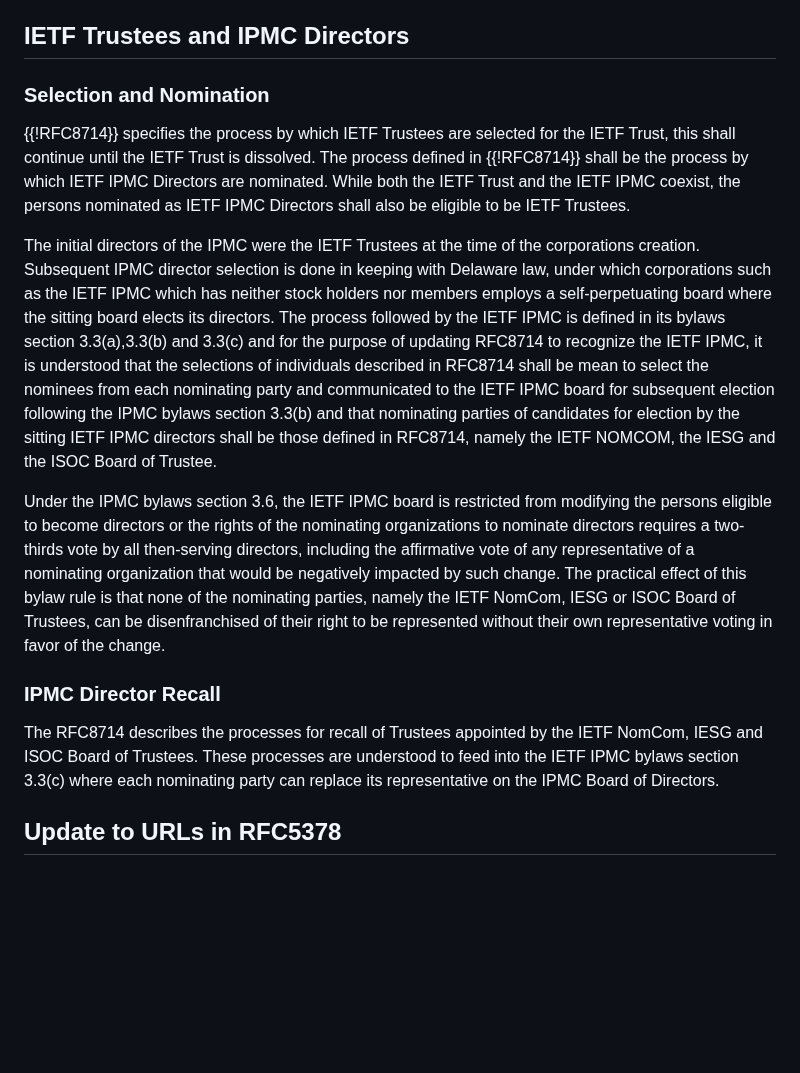
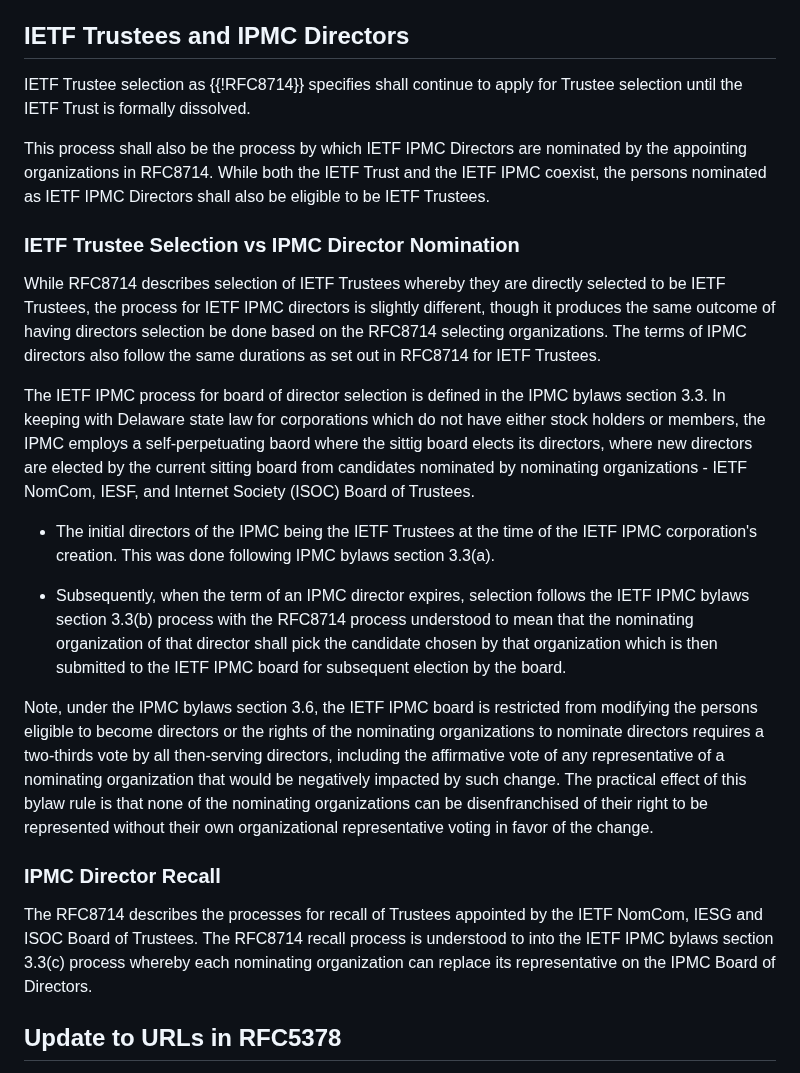
Before and after one commit to gitnnelg/draft-deen-ietf-ipmc-update, a Markdown page: draft-deen-ietf-ipmc-update.md, the part around the change. Drawn GitHub-style; blank space fills up the shorter version.

```diff
--- a/draft-deen-ietf-ipmc-update.md
+++ b/draft-deen-ietf-ipmc-update.md
@@ -117,17 +117,25 @@ Additionally, as described the IETF Trust [TLP 5.0 section 8](https://trustee.ie
 
 ##  IETF Trustees and IPMC Directors
 
-### Selection and Nomination
+IETF Trustee selection as {{!RFC8714}} specifies shall continue to apply for Trustee selection until the IETF Trust is formally dissolved.
 
-{{!RFC8714}} specifies the process by which IETF Trustees are selected for the IETF Trust, this shall continue until the IETF Trust is dissolved.  The process defined in {{!RFC8714}} shall be the process by which IETF IPMC Directors are nominated.  While both the IETF Trust and the IETF IPMC coexist, the persons nominated as IETF IPMC Directors shall also be eligible to be IETF Trustees.
+This process shall also be the process by which IETF IPMC Directors are nominated by the appointing organizations in RFC8714.  While both the IETF Trust and the IETF IPMC coexist, the persons nominated as IETF IPMC Directors shall also be eligible to be IETF Trustees.
 
-The initial directors of the IPMC were the IETF Trustees at the time of the corporations creation. Subsequent IPMC director selection is done in keeping with Delaware law, under which corporations such as the IETF IPMC which has neither stock holders nor members employs a self-perpetuating board where the sitting board elects its directors.  The process followed by the IETF IPMC is defined in its bylaws section 3.3(a),3.3(b) and 3.3(c) and for the purpose of updating RFC8714 to recognize the IETF IPMC, it is understood that the selections of individuals described in RFC8714 shall be mean to select the nominees from each nominating party and communicated to the IETF IPMC board for subsequent election following the IPMC bylaws section 3.3(b) and that nominating parties of candidates for election by the sitting IETF IPMC directors shall be those defined in RFC8714, namely the IETF NOMCOM, the IESG and the ISOC Board of Trustee.
+### IETF Trustee Selection vs IPMC Director Nomination
 
-Under the IPMC bylaws section 3.6, the IETF IPMC board is restricted from modifying the persons eligible to become directors or the rights of the nominating organizations to nominate directors requires a two-thirds vote by all then-serving directors, including the affirmative vote of any representative of a nominating organization that would be negatively impacted by such change.    The practical effect of this bylaw rule is that none of the nominating parties, namely the IETF NomCom, IESG or ISOC Board of Trustees, can be disenfranchised of their right to be represented without their own representative voting in favor of the change.
+While RFC8714 describes selection of IETF Trustees whereby they are directly selected to be IETF Trustees, the process for IETF IPMC directors is slightly different, though it produces the same outcome of having directors selection be done based on the RFC8714 selecting organizations.  The terms of IPMC directors also follow the same durations as set out in RFC8714 for IETF Trustees.
+
+The IETF IPMC process for board of director selection is defined in the IPMC bylaws section 3.3. In keeping with Delaware state law for corporations which do not have either stock holders or members, the IPMC employs a self-perpetuating baord where the sittig board elects its directors, where new directors are elected by the current sitting board from candidates nominated by nominating organizations - IETF NomCom, IESF, and Internet Society (ISOC) Board of Trustees.
+
+* The initial directors of the IPMC being the IETF Trustees at the time of the IETF IPMC corporation's creation.  This was done following IPMC bylaws section 3.3(a).
+
+* Subsequently, when the term of an IPMC director expires, selection follows the IETF IPMC bylaws section 3.3(b) process with the RFC8714 process understood to mean that the nominating organization of that director shall pick the candidate chosen by that organization which is then submitted to the IETF IPMC board for subsequent election by the board.
+
+Note, under the IPMC bylaws section 3.6, the IETF IPMC board is restricted from modifying the persons eligible to become directors or the rights of the nominating organizations to nominate directors requires a two-thirds vote by all then-serving directors, including the affirmative vote of any representative of a nominating organization that would be negatively impacted by such change. The practical effect of this bylaw rule is that none of the nominating organizations can be disenfranchised of their right to be represented without their own organizational representative voting in favor of the change.
 
 ### IPMC Director Recall
 
-The RFC8714 describes the processes for recall of Trustees appointed by the IETF NomCom, IESG and ISOC Board of Trustees.  These processes are understood to feed into the IETF IPMC bylaws section 3.3(c) where each nominating party can replace its representative on the IPMC Board of Directors.
+The RFC8714 describes the processes for recall of Trustees appointed by the IETF NomCom, IESG and ISOC Board of Trustees.  The RFC8714 recall process is understood to into the IETF IPMC bylaws section 3.3(c) process whereby each nominating organization can replace its representative on the IPMC Board of Directors.
 
 ## Update to URLs in RFC5378
 
```
